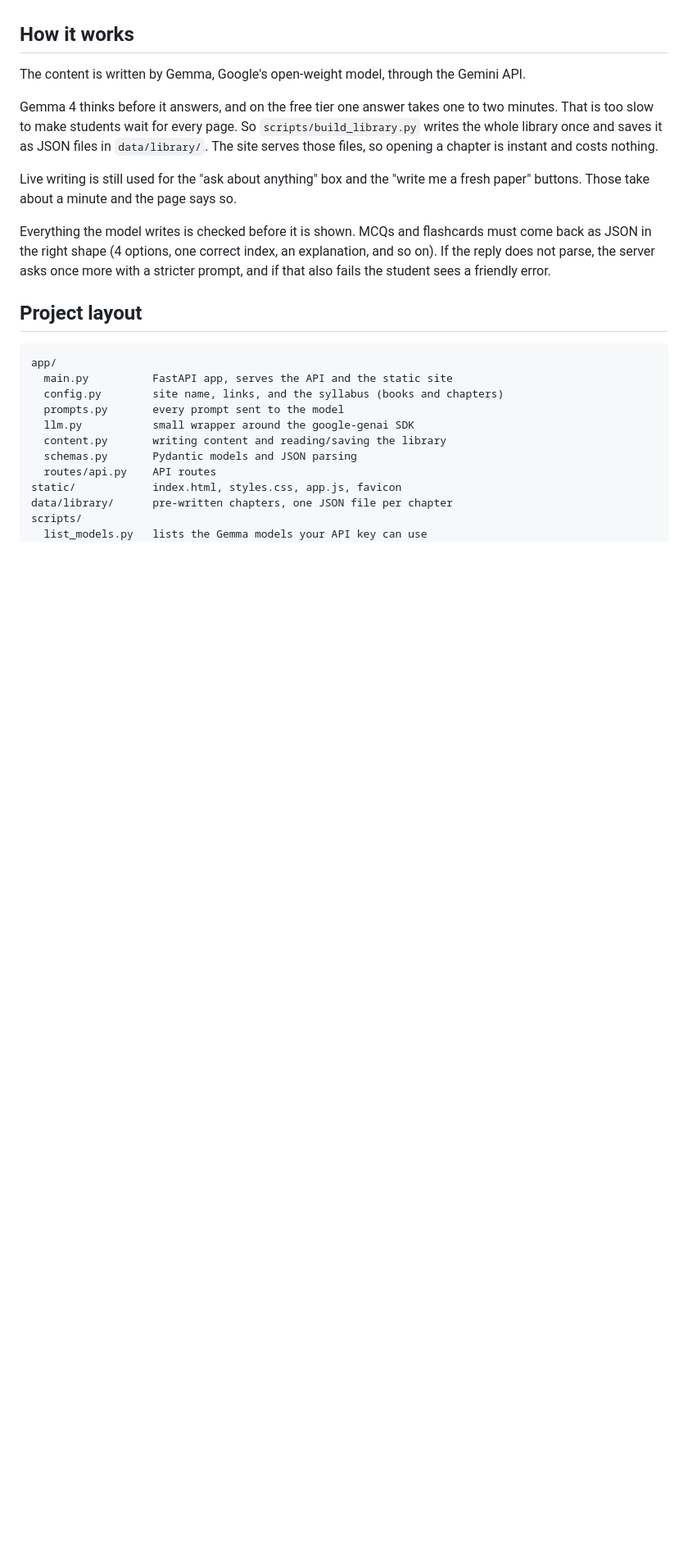
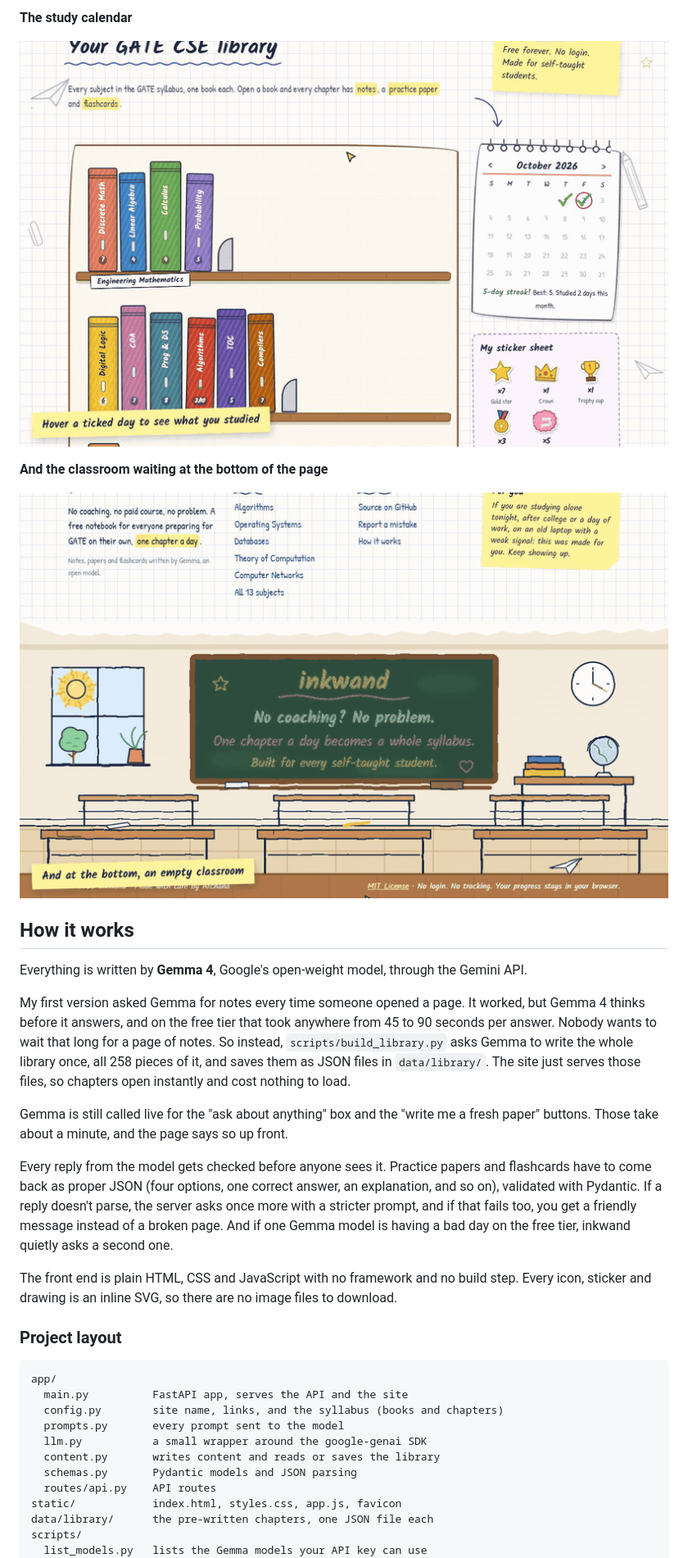
Before and after one commit to pyarchana/inkwand, a Markdown page: README.md, the part around one of its changes. Shown at 82% size. GitHub-like rendering; blank space fills up the shorter version.

````diff
--- a/README.md
+++ b/README.md
@@ -21,27 +36,36 @@ Live site: https://inkwand.onrender.com
+**The study calendar**
+
+![Hovering a ticked day on the calendar shows what was studied](docs/demo/4-calendar.gif)
+
+**And the classroom waiting at the bottom of the page**
+
+![The classroom footer with chalk on the blackboard and a sunny window](docs/demo/5-classroom.gif)
 
 ## How it works
 
-The content is written by Gemma, Google's open-weight model, through the Gemini API.
+Everything is written by **Gemma 4**, Google's open-weight model, through the Gemini API.
 
-Gemma 4 thinks before it answers, and on the free tier one answer takes one to two minutes. That is too slow to make students wait for every page. So `scripts/build_library.py` writes the whole library once and saves it as JSON files in `data/library/`. The site serves those files, so opening a chapter is instant and costs nothing.
+My first version asked Gemma for notes every time someone opened a page. It worked, but Gemma 4 thinks before it answers, and on the free tier that took anywhere from 45 to 90 seconds per answer. Nobody wants to wait that long for a page of notes. So instead, `scripts/build_library.py` asks Gemma to write the whole library once, all 258 pieces of it, and saves them as JSON files in `data/library/`. The site just serves those files, so chapters open instantly and cost nothing to load.
 
-Live writing is still used for the "ask about anything" box and the "write me a fresh paper" buttons. Those take about a minute and the page says so.
+Gemma is still called live for the "ask about anything" box and the "write me a fresh paper" buttons. Those take about a minute, and the page says so up front.
 
-Everything the model writes is checked before it is shown. MCQs and flashcards must come back as JSON in the right shape (4 options, one correct index, an explanation, and so on). If the reply does not parse, the server asks once more with a stricter prompt, and if that also fails the student sees a friendly error.
+Every reply from the model gets checked before anyone sees it. Practice papers and flashcards have to come back as proper JSON (four options, one correct answer, an explanation, and so on), validated with Pydantic. If a reply doesn't parse, the server asks once more with a stricter prompt, and if that fails too, you get a friendly message instead of a broken page. And if one Gemma model is having a bad day on the free tier, inkwand quietly asks a second one.
 
-## Project layout
+The front end is plain HTML, CSS and JavaScript with no framework and no build step. Every icon, sticker and drawing is an inline SVG, so there are no image files to download.
+
+### Project layout
 
 ```
 app/
-  main.py          FastAPI app, serves the API and the static site
+  main.py          FastAPI app, serves the API and the site
   config.py        site name, links, and the syllabus (books and chapters)
   prompts.py       every prompt sent to the model
-  llm.py           small wrapper around the google-genai SDK
-  content.py       writing content and reading/saving the library
+  llm.py           a small wrapper around the google-genai SDK
+  content.py       writes content and reads or saves the library
   schemas.py       Pydantic models and JSON parsing
   routes/api.py    API routes
 static/            index.html, styles.css, app.js, favicon
-data/library/      pre-written chapters, one JSON file per chapter
+data/library/      the pre-written chapters, one JSON file each
 scripts/
   list_models.py   lists the Gemma models your API key can use
   build_library.py writes the library
````
Also changed, not shown: other parts of README.md (+63 -51 lines).
